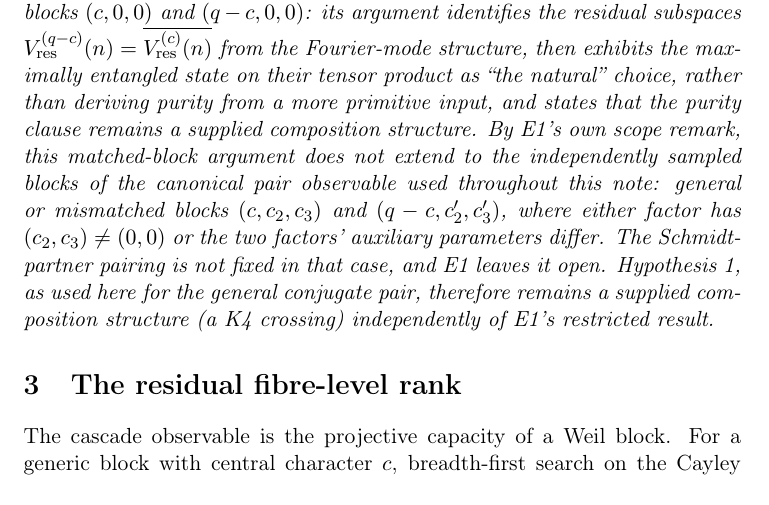
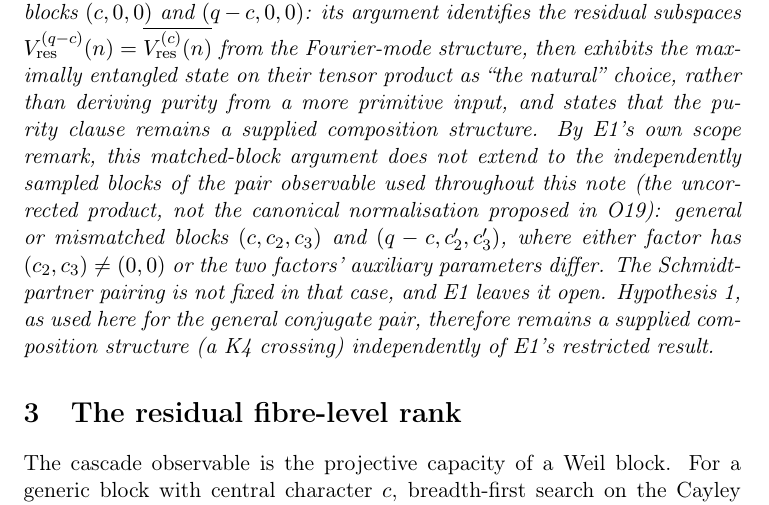
Before and after one commit to Cosmochrony/entanglement-note, a LaTeX paper (tex/EntanglementNote.tex): part of page 6 of 14, cut so that both start at the same text. Compiled offline with pdfLaTeX.

Commit message:
Lot A: apply independent review findings

```diff
--- a/tex/EntanglementNote.tex
+++ b/tex/EntanglementNote.tex
@@ -182,7 +182,8 @@ in the Spectral Admissibility Cascade}
       product as ``the natural'' choice, rather than deriving purity from a more primitive input, and states
       that the purity clause remains a supplied composition structure.
       By E1's own scope remark, this matched-block argument does not extend to the independently
-      sampled blocks of the canonical pair observable used throughout this note: general or mismatched
+      sampled blocks of the pair observable used throughout this note (the uncorrected product, not the
+      canonical normalisation proposed in O19): general or mismatched
       blocks $(c,c_2,c_3)$ and $(q-c,c_2',c_3')$, where either factor has $(c_2,c_3)\neq(0,0)$ or the two
       factors' auxiliary parameters differ.
       The Schmidt-partner pairing is not fixed in that case, and E1 leaves it open.
```
Also changed, not shown: README.md.
